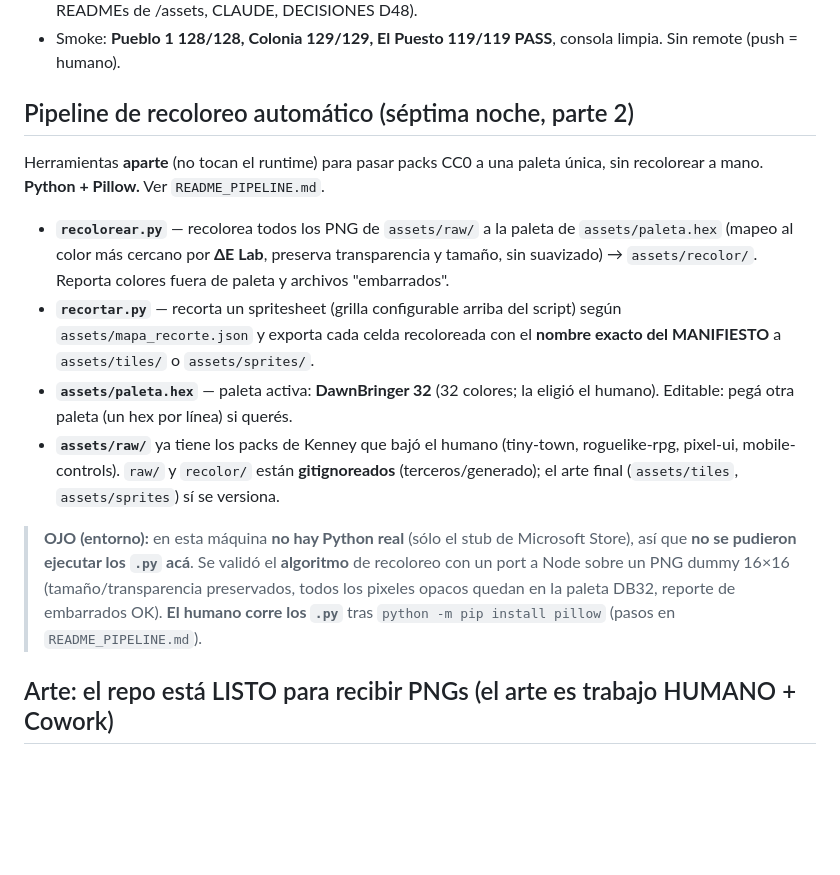
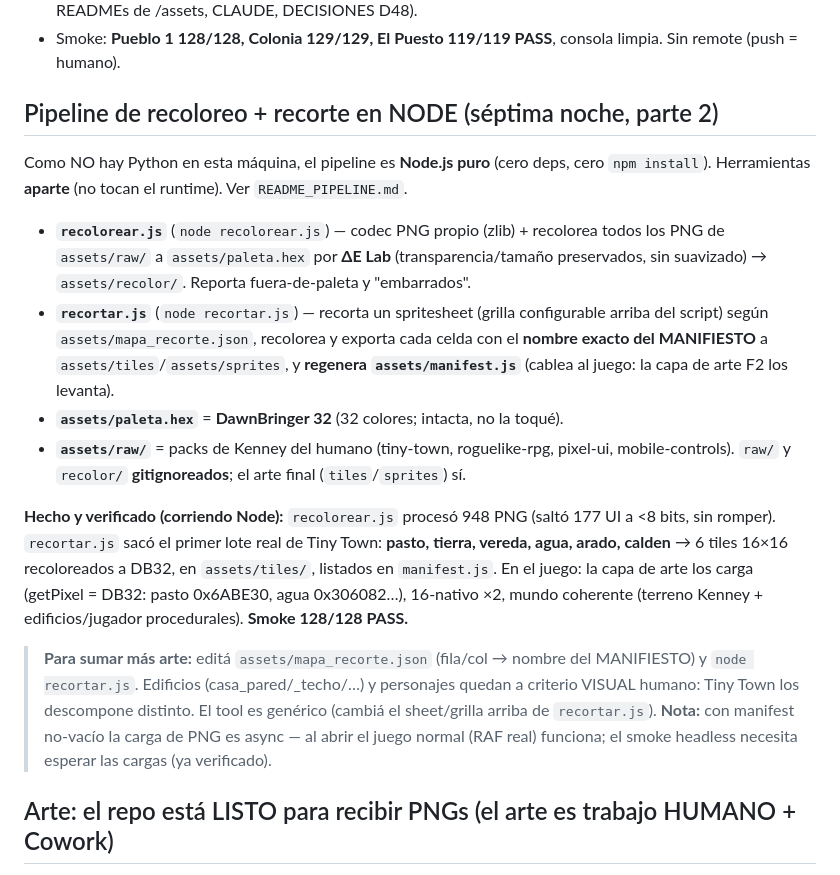
Before and after one commit to Juventudlapampa/agente-juvenil-la-pampa, a Markdown page: HANDOFF.md, the part around the change. Drawn GitHub-style; blank space fills up the shorter version.

Commit message:
Docs: HANDOFF al dia con el pipeline en Node + el lote real de tiles DB32
Reemplaza la nota del pipeline Python por la version Node (recolorear.js /
recortar.js), con el resultado verificado: 948 PNG recoloreados, 6 tiles de Tiny
Town (pasto/tierra/vereda/agua/arado/calden) en DB32 cableados al juego, smoke
128/128. Nota sobre la carga async del manifest y como sumar mas arte.

Co-Authored-By: Claude Opus 4.8 <noreply@anthropic.com>

```diff
--- a/HANDOFF.md
+++ b/HANDOFF.md
@@ -21,28 +21,33 @@ Decisión tomada: arte CC0 estilo Kenney 16×16 → render de 32×32 a **16-nati
 - Smoke: **Pueblo 1 128/128, Colonia 129/129, El Puesto 119/119 PASS**, consola limpia. Sin remote
   (push = humano).
 
-## Pipeline de recoloreo automático (séptima noche, parte 2)
+## Pipeline de recoloreo + recorte en NODE (séptima noche, parte 2)
 
-Herramientas **aparte** (no tocan el runtime) para pasar packs CC0 a una paleta única,
-sin recolorear a mano. **Python + Pillow.** Ver `README_PIPELINE.md`.
-- **`recolorear.py`** — recolorea todos los PNG de `assets/raw/` a la paleta de
-  `assets/paleta.hex` (mapeo al color más cercano por **ΔE Lab**, preserva transparencia
-  y tamaño, sin suavizado) → `assets/recolor/`. Reporta colores fuera de paleta y archivos
-  "embarrados".
-- **`recortar.py`** — recorta un spritesheet (grilla configurable arriba del script) según
-  `assets/mapa_recorte.json` y exporta cada celda recoloreada con el **nombre exacto del
-  MANIFIESTO** a `assets/tiles/` o `assets/sprites/`.
-- **`assets/paleta.hex`** — paleta activa: **DawnBringer 32** (32 colores; la eligió el
-  humano). Editable: pegá otra paleta (un hex por línea) si querés.
-- **`assets/raw/`** ya tiene los packs de Kenney que bajó el humano (tiny-town, roguelike-rpg,
-  pixel-ui, mobile-controls). `raw/` y `recolor/` están **gitignoreados** (terceros/generado);
-  el arte final (`assets/tiles`, `assets/sprites`) sí se versiona.
+Como NO hay Python en esta máquina, el pipeline es **Node.js puro** (cero deps, cero
+`npm install`). Herramientas **aparte** (no tocan el runtime). Ver `README_PIPELINE.md`.
+- **`recolorear.js`** (`node recolorear.js`) — codec PNG propio (zlib) + recolorea todos los
+  PNG de `assets/raw/` a `assets/paleta.hex` por **ΔE Lab** (transparencia/tamaño preservados,
+  sin suavizado) → `assets/recolor/`. Reporta fuera-de-paleta y "embarrados".
+- **`recortar.js`** (`node recortar.js`) — recorta un spritesheet (grilla configurable arriba
+  del script) según `assets/mapa_recorte.json`, recolorea y exporta cada celda con el **nombre
+  exacto del MANIFIESTO** a `assets/tiles`/`assets/sprites`, y **regenera `assets/manifest.js`**
+  (cablea al juego: la capa de arte F2 los levanta).
+- **`assets/paleta.hex`** = **DawnBringer 32** (32 colores; intacta, no la toqué).
+- **`assets/raw/`** = packs de Kenney del humano (tiny-town, roguelike-rpg, pixel-ui,
+  mobile-controls). `raw/` y `recolor/` **gitignoreados**; el arte final (`tiles`/`sprites`) sí.
 
-> **OJO (entorno):** en esta máquina **no hay Python real** (sólo el stub de Microsoft Store),
-> así que **no se pudieron ejecutar los `.py` acá**. Se validó el **algoritmo** de recoloreo con
-> un port a Node sobre un PNG dummy 16×16 (tamaño/transparencia preservados, todos los pixeles
-> opacos quedan en la paleta DB32, reporte de embarrados OK). **El humano corre los `.py`** tras
-> `python -m pip install pillow` (pasos en `README_PIPELINE.md`).
+**Hecho y verificado (corriendo Node):** `recolorear.js` procesó 948 PNG (saltó 177 UI a <8
+bits, sin romper). `recortar.js` sacó el primer lote real de Tiny Town: **pasto, tierra, vereda,
+agua, arado, calden** → 6 tiles 16×16 recoloreados a DB32, en `assets/tiles/`, listados en
+`manifest.js`. En el juego: la capa de arte los carga (getPixel = DB32: pasto 0x6ABE30, agua
+0x306082…), 16-nativo ×2, mundo coherente (terreno Kenney + edificios/jugador procedurales).
+**Smoke 128/128 PASS.**
+
+> **Para sumar más arte:** editá `assets/mapa_recorte.json` (fila/col → nombre del MANIFIESTO)
+> y `node recortar.js`. Edificios (casa_pared/_techo/…) y personajes quedan a criterio VISUAL
+> humano: Tiny Town los descompone distinto. El tool es genérico (cambiá el sheet/grilla arriba
+> de `recortar.js`). **Nota:** con manifest no-vacío la carga de PNG es async — al abrir el juego
+> normal (RAF real) funciona; el smoke headless necesita esperar las cargas (ya verificado).
 
 ## Arte: el repo está LISTO para recibir PNGs (el arte es trabajo HUMANO + Cowork)
 
```
